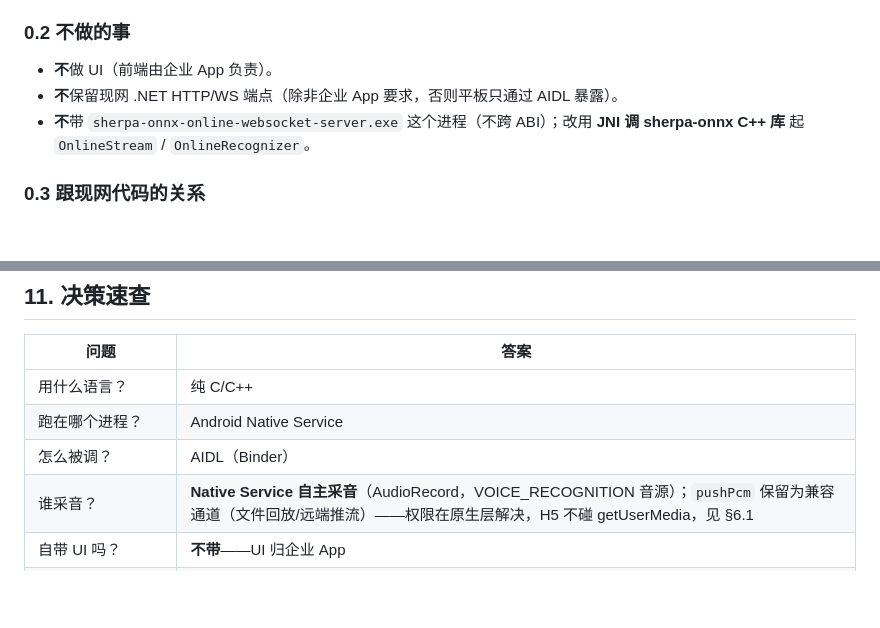
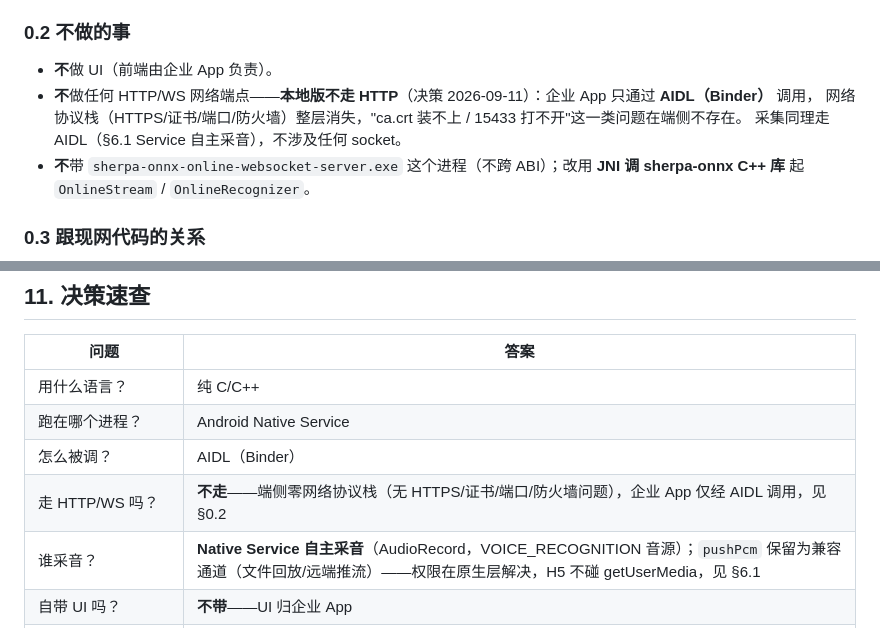
Before and after one commit to kaisalife/voice-table-assist, a Markdown page: 相关文档/安卓化方案.md, 2 parts joined by grey strips. Drawn GitHub-style; blank space fills up the shorter version.

Commit message:
docs: 安卓化方案明确端侧不走 HTTP——AIDL 唯一通道
§0.2：'不保留现网 HTTP/WS 端点（除非企业 App 要求）' 改为 '不做任何 HTTP/WS 网络端点'（决策 2026-09-11）——
企业 App 只经 AIDL 调用，网络协议栈（HTTPS/证书/端口/防火墙）整层消失，
'ca.crt 装不上 / 15433 打不开'一类问题在端侧不存在；采集同理走 AIDL 不涉及 socket。
§11 决策速查补 '走 HTTP/WS 吗' 一行。

```diff
--- a/相关文档/安卓化方案.md
+++ b/相关文档/安卓化方案.md
@@ -17,7 +17,9 @@
 ### 0.2 不做的事
 
 - **不**做 UI（前端由企业 App 负责）。
-- **不**保留现网 .NET HTTP/WS 端点（除非企业 App 要求，否则平板只通过 AIDL 暴露）。
+- **不**做任何 HTTP/WS 网络端点——**本地版不走 HTTP**（决策 2026-09-11）：企业 App 只通过 **AIDL（Binder）** 调用，
+  网络协议栈（HTTPS/证书/端口/防火墙）整层消失，"ca.crt 装不上 / 15433 打不开"这一类问题在端侧不存在。
+  采集同理走 AIDL（§6.1 Service 自主采音），不涉及任何 socket。
 - **不**带 `sherpa-onnx-online-websocket-server.exe` 这个进程（不跨 ABI）；改用 **JNI 调 sherpa-onnx C++ 库** 起 `OnlineStream` / `OnlineRecognizer`。
 
 ### 0.3 跟现网代码的关系
@@ -432,6 +434,7 @@ int openSession(String tableName, int silenceMs, int captureMode);
 | 用什么语言？ | 纯 C/C++ |
 | 跑在哪个进程？ | Android Native Service |
 | 怎么被调？ | AIDL（Binder） |
+| 走 HTTP/WS 吗？ | **不走**——端侧零网络协议栈（无 HTTPS/证书/端口/防火墙问题），企业 App 仅经 AIDL 调用，见 §0.2 |
 | 谁采音？ | **Native Service 自主采音**（AudioRecord，VOICE_RECOGNITION 音源）；`pushPcm` 保留为兼容通道（文件回放/远端推流）——权限在原生层解决，H5 不碰 getUserMedia，见 §6.1 |
 | 自带 UI 吗？ | **不带**——UI 归企业 App |
 | 离线吗？ | **100% 离线**，不依赖网络 |
```
